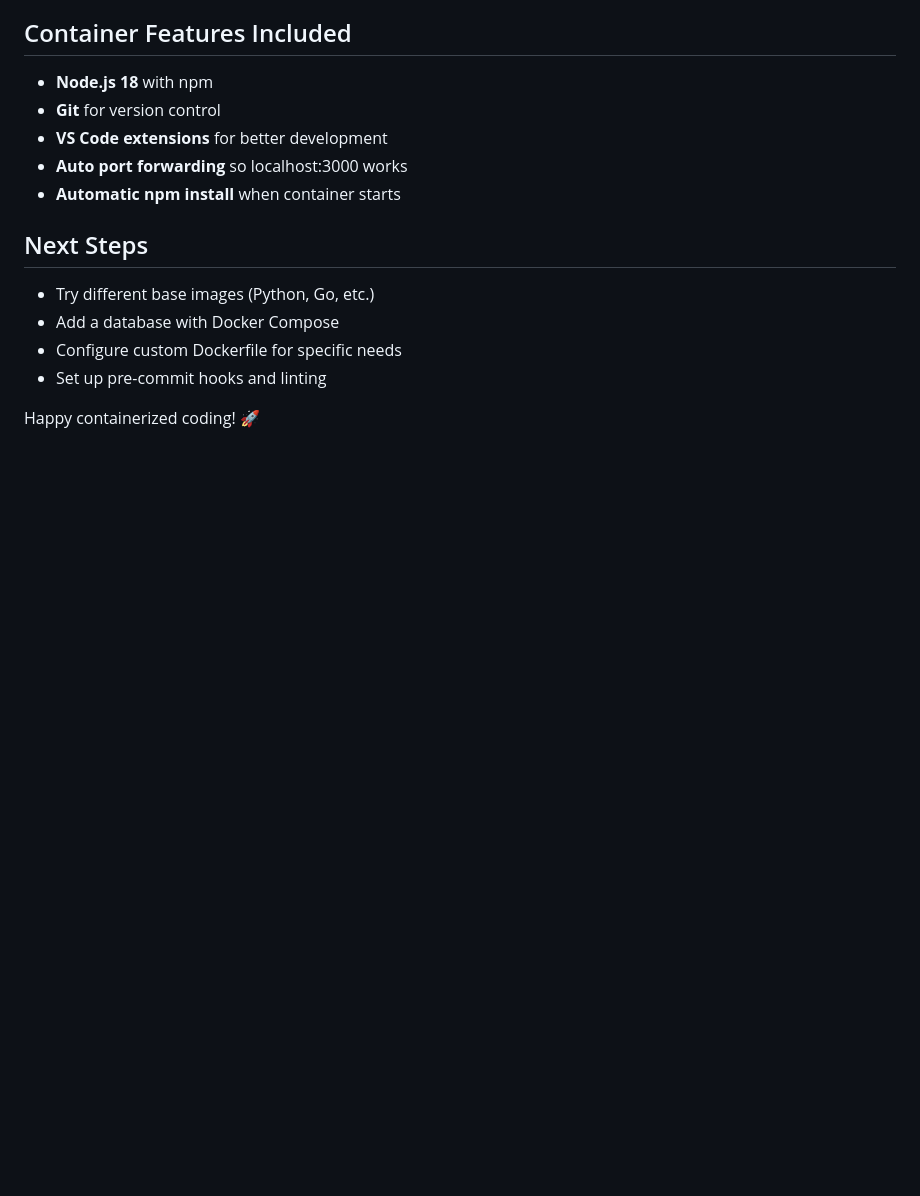
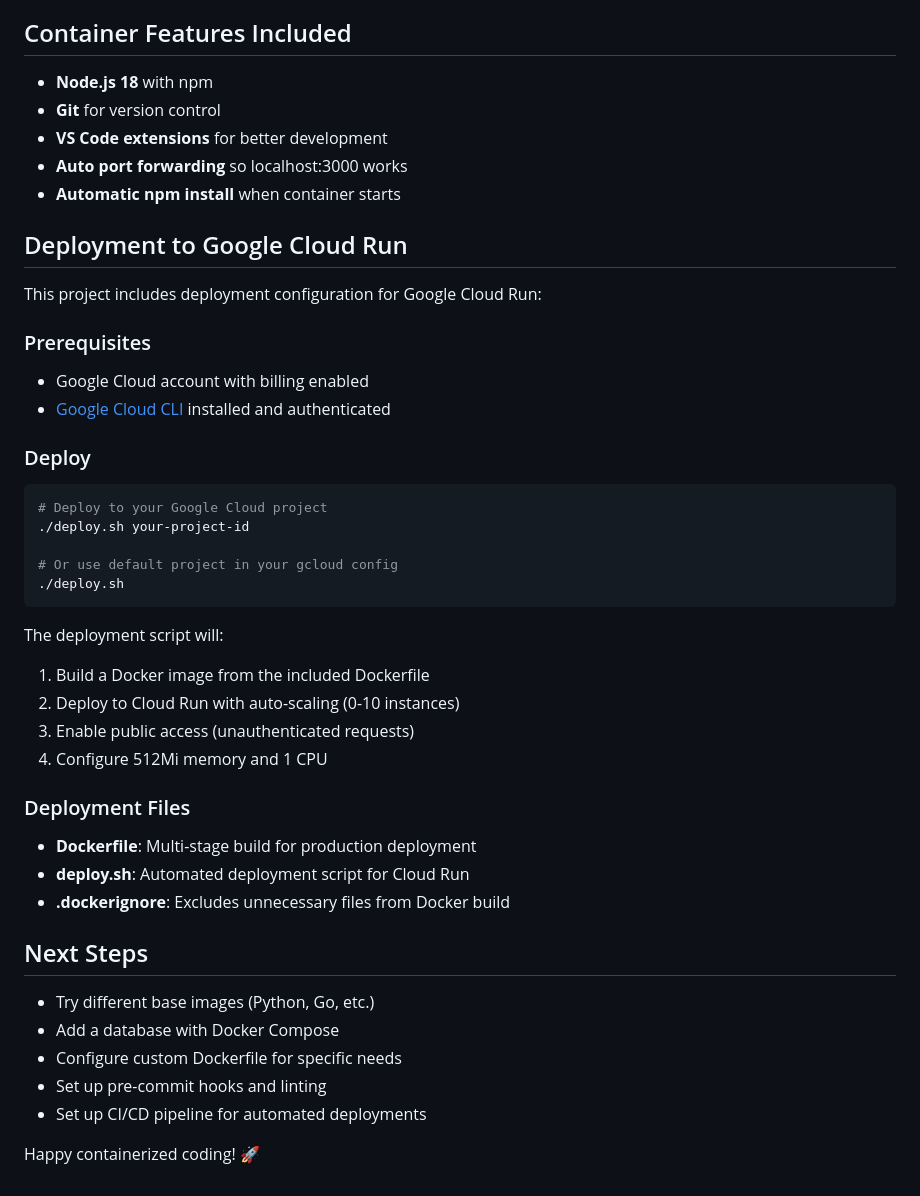
Before and after one commit to ngkaboon/devcontainertest, a Markdown page: README.md, the part around the change. Rendered like a GitHub page; blank space fills up the shorter version.

Commit message:
Update README.md with Google Cloud Run deployment documentation
Assisted by Claude

````diff
--- a/README.md
+++ b/README.md
@@ -131,11 +131,40 @@ The session is named "devcontainer" and automatically attaches when ready.
 - **Auto port forwarding** so localhost:3000 works
 - **Automatic npm install** when container starts
 
+## Deployment to Google Cloud Run
+
+This project includes deployment configuration for Google Cloud Run:
+
+### Prerequisites
+- Google Cloud account with billing enabled
+- [Google Cloud CLI](https://cloud.google.com/sdk/docs/install) installed and authenticated
+
+### Deploy
+```bash
+# Deploy to your Google Cloud project
+./deploy.sh your-project-id
+
+# Or use default project in your gcloud config
+./deploy.sh
+```
+
+The deployment script will:
+1. Build a Docker image from the included Dockerfile
+2. Deploy to Cloud Run with auto-scaling (0-10 instances)
+3. Enable public access (unauthenticated requests)
+4. Configure 512Mi memory and 1 CPU
+
+### Deployment Files
+- **Dockerfile**: Multi-stage build for production deployment
+- **deploy.sh**: Automated deployment script for Cloud Run
+- **.dockerignore**: Excludes unnecessary files from Docker build
+
 ## Next Steps
 
 - Try different base images (Python, Go, etc.)
 - Add a database with Docker Compose
 - Configure custom Dockerfile for specific needs
 - Set up pre-commit hooks and linting
+- Set up CI/CD pipeline for automated deployments
 
 Happy containerized coding! 🚀
````
